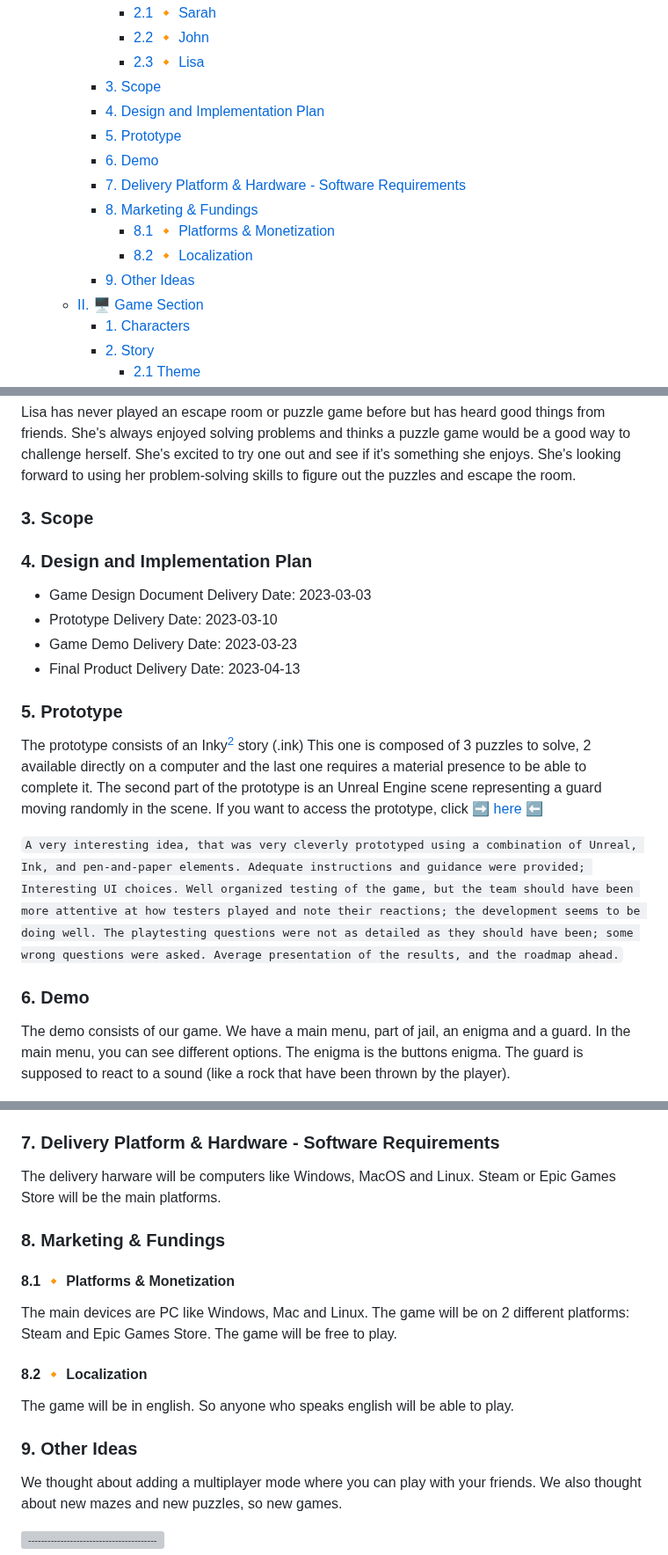
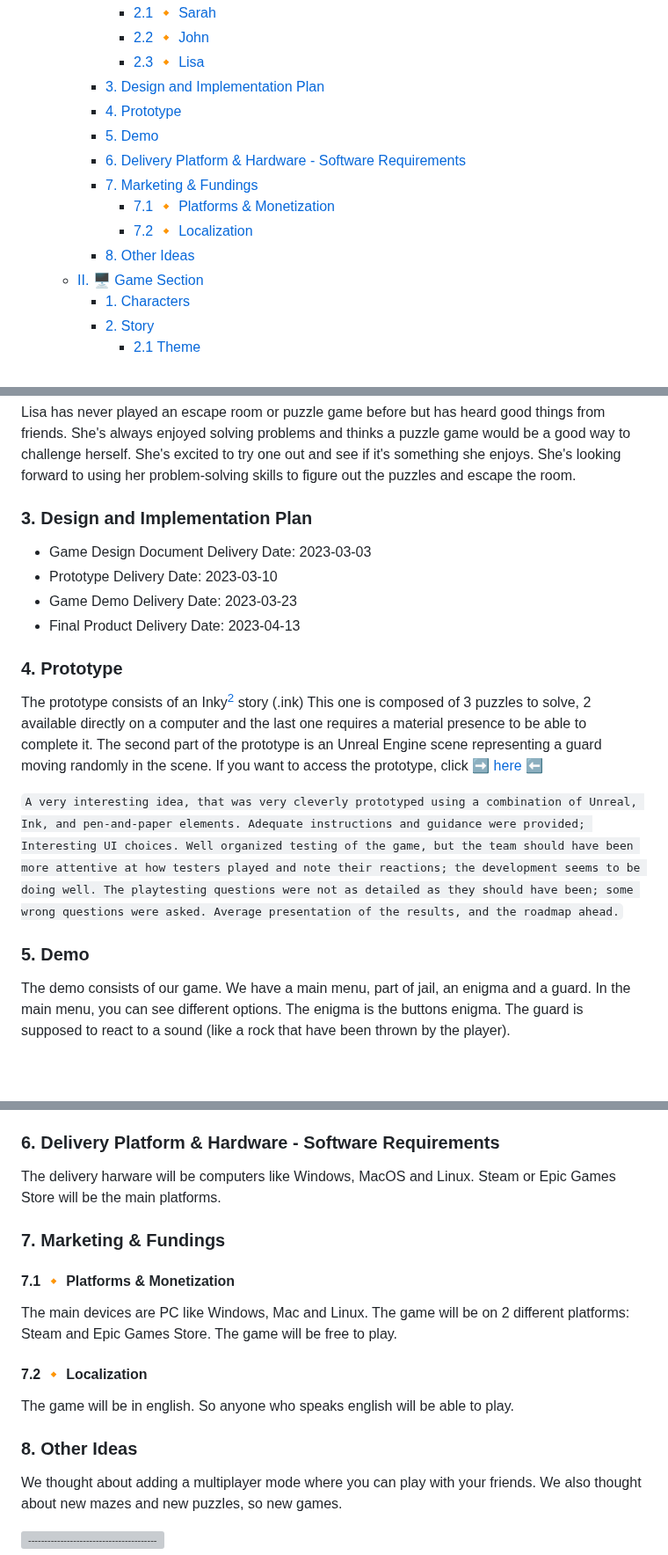
Before and after one commit to algosup/2022-2023-project-4-game-design-Team-1, a Markdown page: Specifications/Technical Specifications.md, 3 parts joined by grey strips. Shown at 88% size. Drawn GitHub-style; folded sections open; blank space fills up the shorter version; grey boxes are pictures that could not be loaded.

```diff
--- a/Specifications/Technical Specifications.md
+++ b/Specifications/Technical Specifications.md
@@ -30,15 +30,14 @@
       - [2.1 🔸 Sarah](#21--sarah)
       - [2.2 🔸 John](#22--john)
       - [2.3 🔸 Lisa](#23--lisa)
-    - [3. Scope](#3-scope)
-    - [4. Design and Implementation Plan](#4-design-and-implementation-plan)
-    - [5. Prototype](#5-prototype)
-    - [6. Demo](#6-demo)
-    - [7. Delivery Platform \& Hardware - Software Requirements](#7-delivery-platform--hardware---software-requirements)
-    - [8. Marketing \& Fundings](#8-marketing--fundings)
-      - [8.1 🔸 Platforms \& Monetization](#81--platforms--monetization)
-      - [8.2 🔸 Localization](#82--localization)
-    - [9. Other Ideas](#9-other-ideas)
+    - [3. Design and Implementation Plan](#3-design-and-implementation-plan)
+    - [4. Prototype](#4-prototype)
+    - [5. Demo](#5-demo)
+    - [6. Delivery Platform \& Hardware - Software Requirements](#6-delivery-platform--hardware---software-requirements)
+    - [7. Marketing \& Fundings](#7-marketing--fundings)
+      - [7.1 🔸 Platforms \& Monetization](#71--platforms--monetization)
+      - [7.2 🔸 Localization](#72--localization)
+    - [8. Other Ideas](#8-other-ideas)
   - [II. 🖥️ Game Section](#ii-️-game-section)
     - [1. Characters](#1-characters)
     - [2. Story](#2-story)
@@ -96,18 +95,14 @@ John has played several puzzle games on his phone and computer. He likes the men
 
 Lisa has never played an escape room or puzzle game before but has heard good things from friends. She's always enjoyed solving problems and thinks a puzzle game would be a good way to challenge herself. She's excited to try one out and see if it's something she enjoys. She's looking forward to using her problem-solving skills to figure out the puzzles and escape the room.
 
-### 3. Scope
-
-
-
-### 4. Design and Implementation Plan
+### 3. Design and Implementation Plan
 
 - Game Design Document Delivery Date: 2023-03-03
 - Prototype Delivery Date: 2023-03-10
 - Game Demo Delivery Date: 2023-03-23
 - Final Product Delivery Date: 2023-04-13
 
-### 5. Prototype
+### 4. Prototype
 
 The prototype consists of an Inky[^2] story (.ink)
 This one is composed of 3 puzzles to solve, 2 available directly on a computer and the last one requires a material presence to be able to complete it.
@@ -118,7 +113,7 @@ If you want to access the prototype, click ➡️ [here](https://github.com/algo
 A very interesting idea, that was very cleverly prototyped using a combination of Unreal, Ink, and pen-and-paper elements. Adequate instructions and guidance were provided; Interesting UI choices. Well organized testing of the game, but the team should have been more attentive at how testers played and note their reactions; the development seems to be doing well. The playtesting questions were not as detailed as they should have been; some wrong questions were asked. Average presentation of the results, and the roadmap ahead.
 `
 
-### 6. Demo
+### 5. Demo
 
 The demo consists of our game.
 We have a main menu, part of jail, an enigma and a guard.
@@ -130,22 +125,22 @@ The guard is supposed to react to a sound (like a rock that have been thrown by
 The test environment was decently prepared, and the testing was conducted in an appropriate manner. Players were presented with enough information to try out the game, even if the team didn't know what exactly to search for. What's more, both puzzles -despite the instructions- demanded far too specific solutions, that in turn required advice by the dev team. As for the demo itself, it still seemed too early in production. The graphics were untextured, player progress was not obvious, no hints were provided in game, and the demo should have been more complete. This would have allowed for a meaningful testing session. The demo itself was stable if simple, but not all interactions worked as they should have.
 `
 
-### 7. Delivery Platform & Hardware - Software Requirements
+### 6. Delivery Platform & Hardware - Software Requirements
 
 The delivery harware will be computers like Windows, MacOS and Linux.
 Steam or Epic Games Store will be the main platforms.
 
-### 8. Marketing & Fundings
+### 7. Marketing & Fundings
 
-#### 8.1 🔸 Platforms & Monetization
+#### 7.1 🔸 Platforms & Monetization
 
 The main devices are PC like Windows, Mac and Linux. The game will be on 2 different platforms: Steam and Epic Games Store. The game will be free to play.
 
-#### 8.2 🔸 Localization
+#### 7.2 🔸 Localization
 
 The game will be in english. So anyone who speaks english will be able to play.
 
-### 9. Other Ideas
+### 8. Other Ideas
 
 We thought about adding a multiplayer mode where you can play with your friends.
 We also thought about new mazes and new puzzles, so new games.
```
